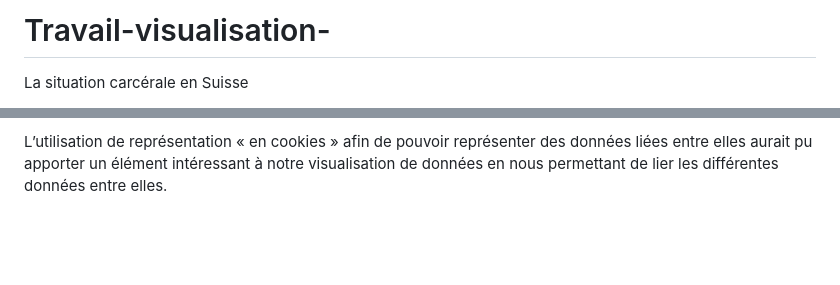
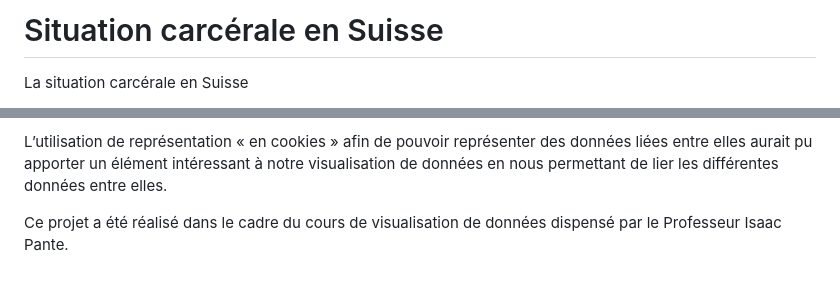
Before and after one commit to ln2troie/Situation-carcerale-en-Suisse, a Markdown page: README.md, 2 parts joined by grey strips. Rendered like a GitHub page; blank space fills up the shorter version.

Commit message:
corrections README

```diff
--- a/README.md
+++ b/README.md
@@ -1,4 +1,4 @@
-# Travail-visualisation-
+# Situation carcérale en Suisse
 
 La situation carcérale en Suisse
 
@@ -75,3 +75,5 @@ Les biais possibles et autres points à améliorer :
 L’axe des Y étant différent pour chaque représentation et l’échelle étant changeante, un lecteur qui ne porterait pas une lecture attentive sur la différence de graduation entre les différentes représentations pourrait laisser croire que le nombre de personnes en détention et pratiquement similaire au nombre de suicides (alors qu’il s’agit de deux échelles différentes).
 
 L’utilisation de représentation « en cookies » afin de pouvoir représenter des données liées entre elles aurait pu apporter un élément intéressant à notre visualisation de données en nous permettant de lier les différentes données entre elles.
+
+Ce projet a été réalisé dans le cadre du cours de visualisation de données dispensé par le Professeur Isaac Pante.
```
